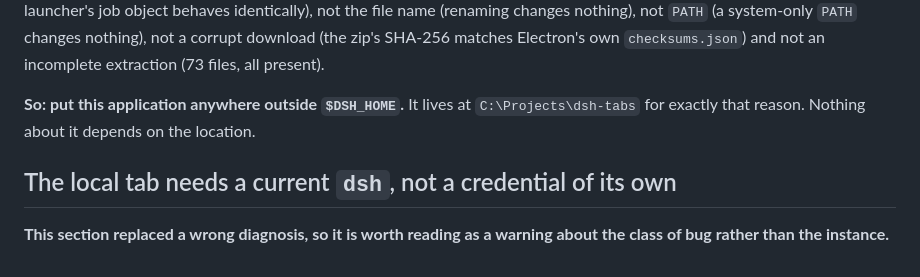
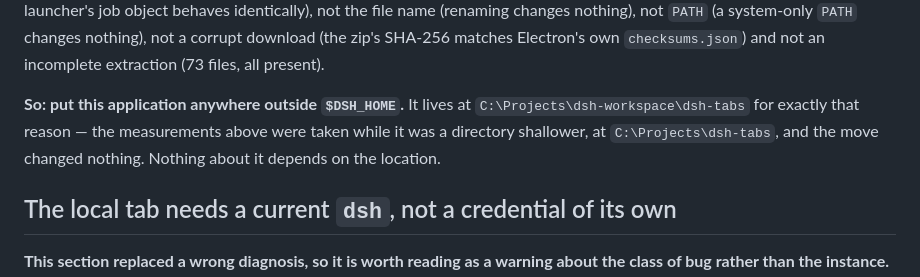
Before and after one commit to OahzOb/dsh-tabs, a Markdown page: README.md, the part around the change. GitHub-like rendering.

Commit message:
Say where the checkout actually is, now that it has moved
The section that establishes that this application must live outside \ names the directory it lived in when the table above it was measured. The workspace container moved it one level deeper; the claim is about the location, so the path in it has to keep up or a reader concludes the measurements describe somewhere else.

```diff
--- a/README.md
+++ b/README.md
@@ -524,8 +524,9 @@ changes nothing), not a corrupt download (the zip's SHA-256 matches Electron's o
 `checksums.json`) and not an incomplete extraction (73 files, all present).
 
 **So: put this application anywhere outside `$DSH_HOME`.** It lives at
-`C:\Projects\dsh-tabs` for exactly that reason. Nothing about it depends on the
-location.
+`C:\Projects\dsh-workspace\dsh-tabs` for exactly that reason — the measurements above
+were taken while it was a directory shallower, at `C:\Projects\dsh-tabs`, and the move
+changed nothing. Nothing about it depends on the location.
 
 ## The local tab needs a current `dsh`, not a credential of its own
 
```
